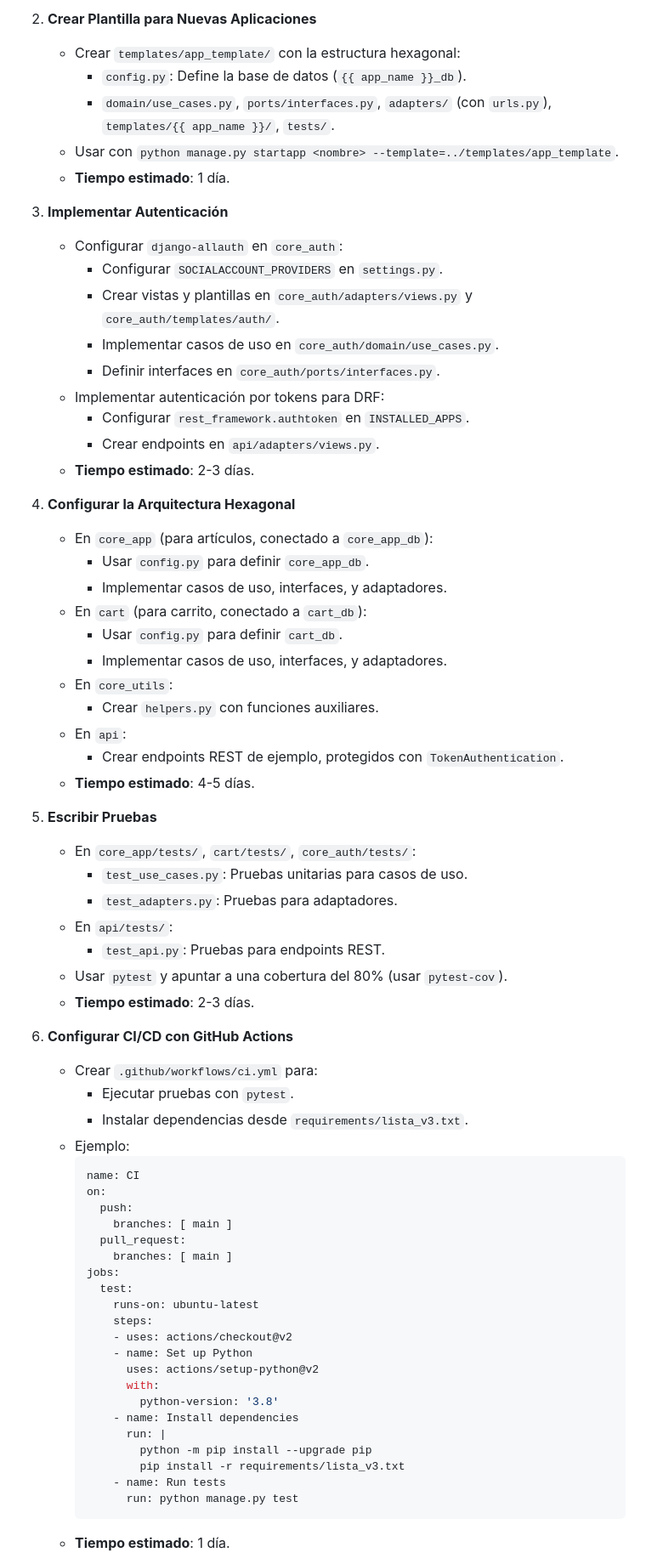
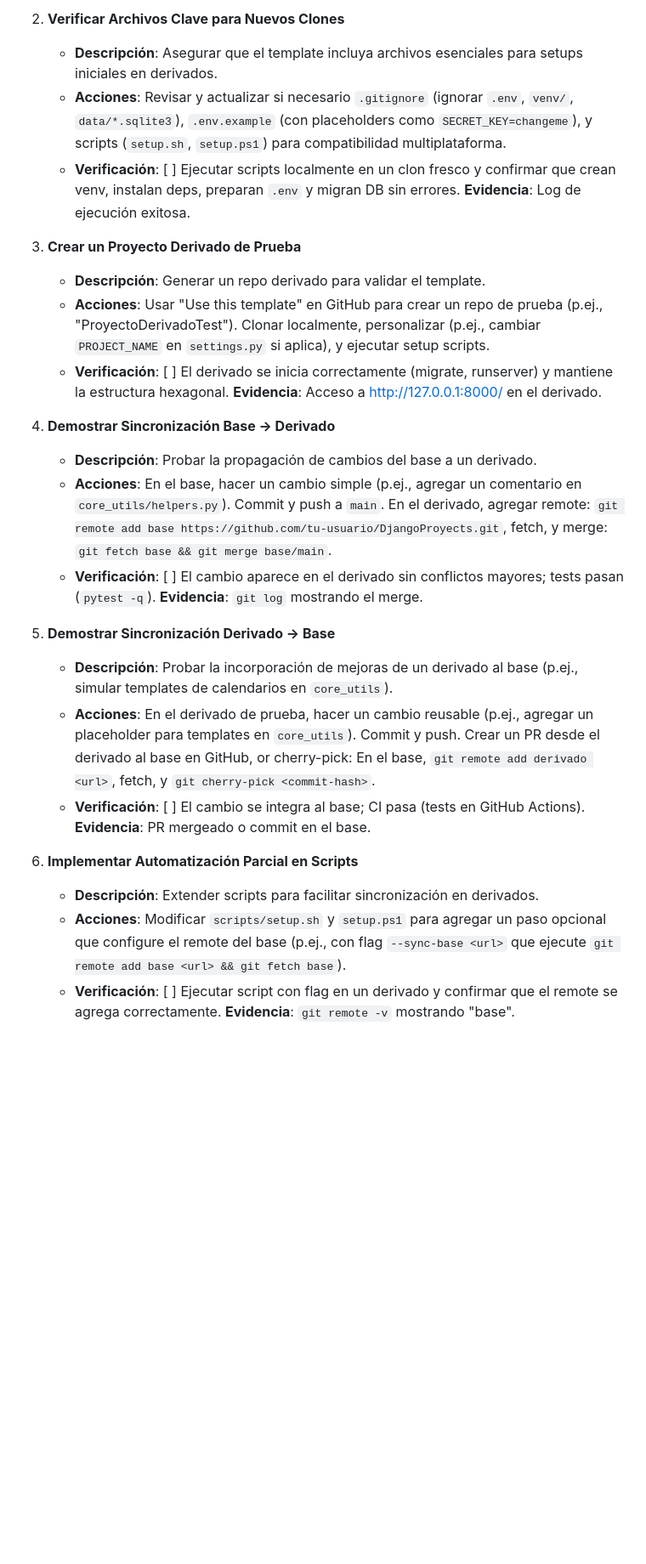
Before and after one commit to DarkyDieLJob/GestionFerreteria, a Markdown page: objetives.md, the part around one of its changes. Shown at 85% size. Drawn GitHub-style; blank space fills up the shorter version.

Commit message:
docs: actualizar objectives y agregar ADR-0002 para siguiente fase

````diff
--- a/objetives.md
+++ b/objetives.md
@@ -74,71 +32,26 @@ Este documento detalla los pasos necesarios para completar la implementación de
 
-2. **Crear Plantilla para Nuevas Aplicaciones**
-   - Crear `templates/app_template/` con la estructura hexagonal:
-     - `config.py`: Define la base de datos (`{{ app_name }}_db`).
-     - `domain/use_cases.py`, `ports/interfaces.py`, `adapters/` (con `urls.py`), `templates/{{ app_name }}/`, `tests/`.
-   - Usar con `python manage.py startapp <nombre> --template=../templates/app_template`.
-   - **Tiempo estimado**: 1 día.
+2. **Verificar Archivos Clave para Nuevos Clones**
+   - **Descripción**: Asegurar que el template incluya archivos esenciales para setups iniciales en derivados.
+   - **Acciones**: Revisar y actualizar si necesario `.gitignore` (ignorar `.env`, `venv/`, `data/*.sqlite3`), `.env.example` (con placeholders como `SECRET_KEY=changeme`), y scripts (`setup.sh`, `setup.ps1`) para compatibilidad multiplataforma.
+   - **Verificación**: [ ] Ejecutar scripts localmente en un clon fresco y confirmar que crean venv, instalan deps, preparan `.env` y migran DB sin errores. **Evidencia**: Log de ejecución exitosa.
 
-3. **Implementar Autenticación**
-   - Configurar `django-allauth` en `core_auth`:
-     - Configurar `SOCIALACCOUNT_PROVIDERS` en `settings.py`.
-     - Crear vistas y plantillas en `core_auth/adapters/views.py` y `core_auth/templates/auth/`.
-     - Implementar casos de uso en `core_auth/domain/use_cases.py`.
-     - Definir interfaces en `core_auth/ports/interfaces.py`.
-   - Implementar autenticación por tokens para DRF:
-     - Configurar `rest_framework.authtoken` en `INSTALLED_APPS`.
-     - Crear endpoints en `api/adapters/views.py`.
-   - **Tiempo estimado**: 2-3 días.
+3. **Crear un Proyecto Derivado de Prueba**
+   - **Descripción**: Generar un repo derivado para validar el template.
+   - **Acciones**: Usar "Use this template" en GitHub para crear un repo de prueba (p.ej., "ProyectoDerivadoTest"). Clonar localmente, personalizar (p.ej., cambiar `PROJECT_NAME` en `settings.py` si aplica), y ejecutar setup scripts.
+   - **Verificación**: [ ] El derivado se inicia correctamente (migrate, runserver) y mantiene la estructura hexagonal. **Evidencia**: Acceso a http://127.0.0.1:8000/ en el derivado.
 
-4. **Configurar la Arquitectura Hexagonal**
-   - En `core_app` (para artículos, conectado a `core_app_db`):
-     - Usar `config.py` para definir `core_app_db`.
-     - Implementar casos de uso, interfaces, y adaptadores.
-   - En `cart` (para carrito, conectado a `cart_db`):
-     - Usar `config.py` para definir `cart_db`.
-     - Implementar casos de uso, interfaces, y adaptadores.
-   - En `core_utils`:
-     - Crear `helpers.py` con funciones auxiliares.
-   - En `api`:
-     - Crear endpoints REST de ejemplo, protegidos con `TokenAuthentication`.
-   - **Tiempo estimado**: 4-5 días.
+4. **Demostrar Sincronización Base → Derivado**
+   - **Descripción**: Probar la propagación de cambios del base a un derivado.
+   - **Acciones**: En el base, hacer un cambio simple (p.ej., agregar un comentario en `core_utils/helpers.py`). Commit y push a `main`. En el derivado, agregar remote: `git remote add base https://github.com/tu-usuario/DjangoProyects.git`, fetch, y merge: `git fetch base && git merge base/main`.
+   - **Verificación**: [ ] El cambio aparece en el derivado sin conflictos mayores; tests pasan (`pytest -q`). **Evidencia**: `git log` mostrando el merge.
 
-5. **Escribir Pruebas**
-   - En `core_app/tests/`, `cart/tests/`, `core_auth/tests/`:
-     - `test_use_cases.py`: Pruebas unitarias para casos de uso.
-     - `test_adapters.py`: Pruebas para adaptadores.
-   - En `api/tests/`:
-     - `test_api.py`: Pruebas para endpoints REST.
-   - Usar `pytest` y apuntar a una cobertura del 80% (usar `pytest-cov`).
-   - **Tiempo estimado**: 2-3 días.
+5. **Demostrar Sincronización Derivado → Base**
+   - **Descripción**: Probar la incorporación de mejoras de un derivado al base (p.ej., simular templates de calendarios en `core_utils`).
+   - **Acciones**: En el derivado de prueba, hacer un cambio reusable (p.ej., agregar un placeholder para templates en `core_utils`). Commit y push. Crear un PR desde el derivado al base en GitHub, or cherry-pick: En el base, `git remote add derivado <url>`, fetch, y `git cherry-pick <commit-hash>`.
+   - **Verificación**: [ ] El cambio se integra al base; CI pasa (tests en GitHub Actions). **Evidencia**: PR mergeado o commit en el base.
 
-6. **Configurar CI/CD con GitHub Actions**
-   - Crear `.github/workflows/ci.yml` para:
-     - Ejecutar pruebas con `pytest`.
-     - Instalar dependencias desde `requirements/lista_v3.txt`.
-   - Ejemplo:
-     ```yaml
-     name: CI
-     on:
-       push:
-         branches: [ main ]
-       pull_request:
-         branches: [ main ]
-     jobs:
-       test:
-         runs-on: ubuntu-latest
-         steps:
-         - uses: actions/checkout@v2
-         - name: Set up Python
-           uses: actions/setup-python@v2
-           with:
-             python-version: '3.8'
-         - name: Install dependencies
-           run: |
-             python -m pip install --upgrade pip
-             pip install -r requirements/lista_v3.txt
-         - name: Run tests
-           run: python manage.py test
-     ```
-   - **Tiempo estimado**: 1 día.
+6. **Implementar Automatización Parcial en Scripts**
+   - **Descripción**: Extender scripts para facilitar sincronización en derivados.
+   - **Acciones**: Modificar `scripts/setup.sh` y `setup.ps1` para agregar un paso opcional que configure el remote del base (p.ej., con flag `--sync-base <url>` que ejecute `git remote add base <url> && git fetch base`).
+   - **Verificación**: [ ] Ejecutar script con flag en un derivado y confirmar que el remote se agrega correctamente. **Evidencia**: `git remote -v` mostrando "base".
 
````
Also changed, not shown: other parts of objetives.md (+31 -89 lines), docs/adr/0002-adopcion-github-template-repository.md (added, +69 -0 lines).
